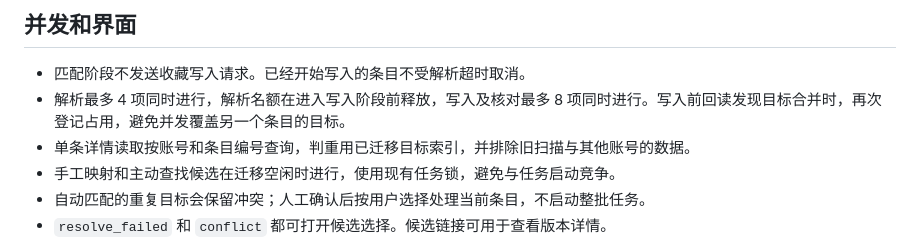
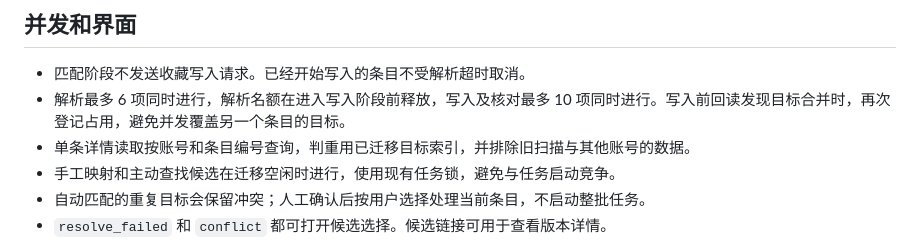
Before and after one commit to KrelinnBios/Bgm2NeoDB, a Markdown page: docs/RESOLUTION.md, the part around the change. GitHub-like rendering.

```diff
--- a/docs/RESOLUTION.md
+++ b/docs/RESOLUTION.md
@@ -52,7 +52,7 @@
 ## 并发和界面
 
 - 匹配阶段不发送收藏写入请求。已经开始写入的条目不受解析超时取消。
-- 解析最多 4 项同时进行，解析名额在进入写入阶段前释放，写入及核对最多 8 项同时进行。写入前回读发现目标合并时，再次登记占用，避免并发覆盖另一个条目的目标。
+- 解析最多 6 项同时进行，解析名额在进入写入阶段前释放，写入及核对最多 10 项同时进行。写入前回读发现目标合并时，再次登记占用，避免并发覆盖另一个条目的目标。
 - 单条详情读取按账号和条目编号查询，判重用已迁移目标索引，并排除旧扫描与其他账号的数据。
 - 手工映射和主动查找候选在迁移空闲时进行，使用现有任务锁，避免与任务启动竞争。
 - 自动匹配的重复目标会保留冲突；人工确认后按用户选择处理当前条目，不启动整批任务。
```
Also changed, not shown: docs/API.md (+1 -1 lines).
